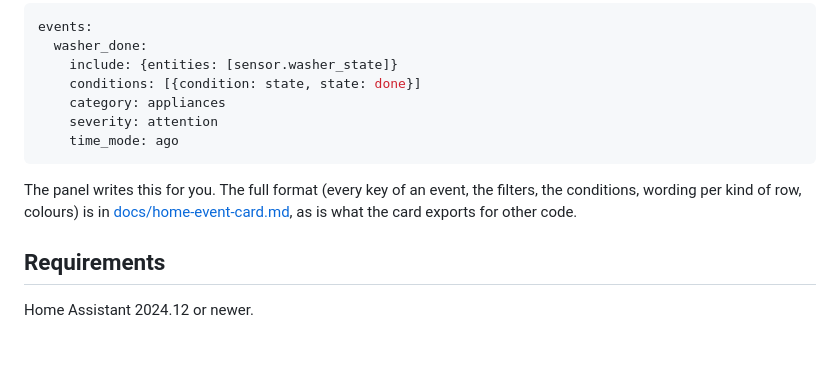
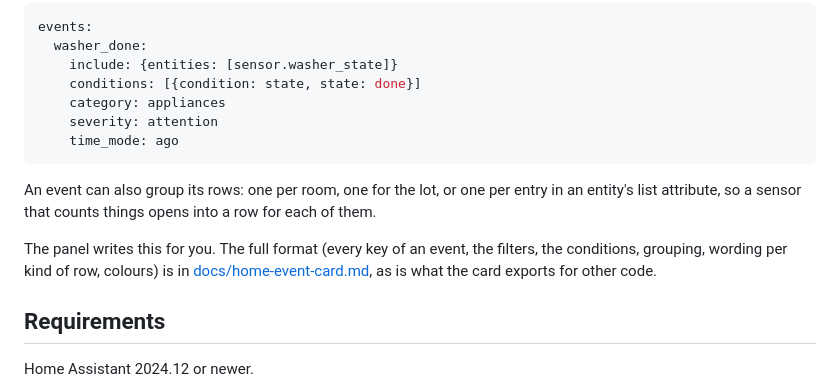
Before and after one commit to Sandolution/ha-home-events, a Markdown page: README.md, the part around the change. Drawn GitHub-style; blank space fills up the shorter version.

````diff
--- a/README.md
+++ b/README.md
@@ -113,8 +113,12 @@ events:
     time_mode: ago
 ```
 
+An event can also group its rows: one per room, one for the lot, or one per
+entry in an entity's list attribute, so a sensor that counts things opens into
+a row for each of them.
+
 The panel writes this for you. The full format (every key of an event, the
-filters, the conditions, wording per kind of row, colours) is in
+filters, the conditions, grouping, wording per kind of row, colours) is in
 [docs/home-event-card.md](docs/home-event-card.md#the-library), as is what the
 card exports for other code.
 
````
Also changed, not shown: docs/home-event-card.md (+46 -2 lines), images/events-card-dark.png, images/events-card-light.png, images/events-panel-dark.png, images/events-panel-light.png, 5 other files.
